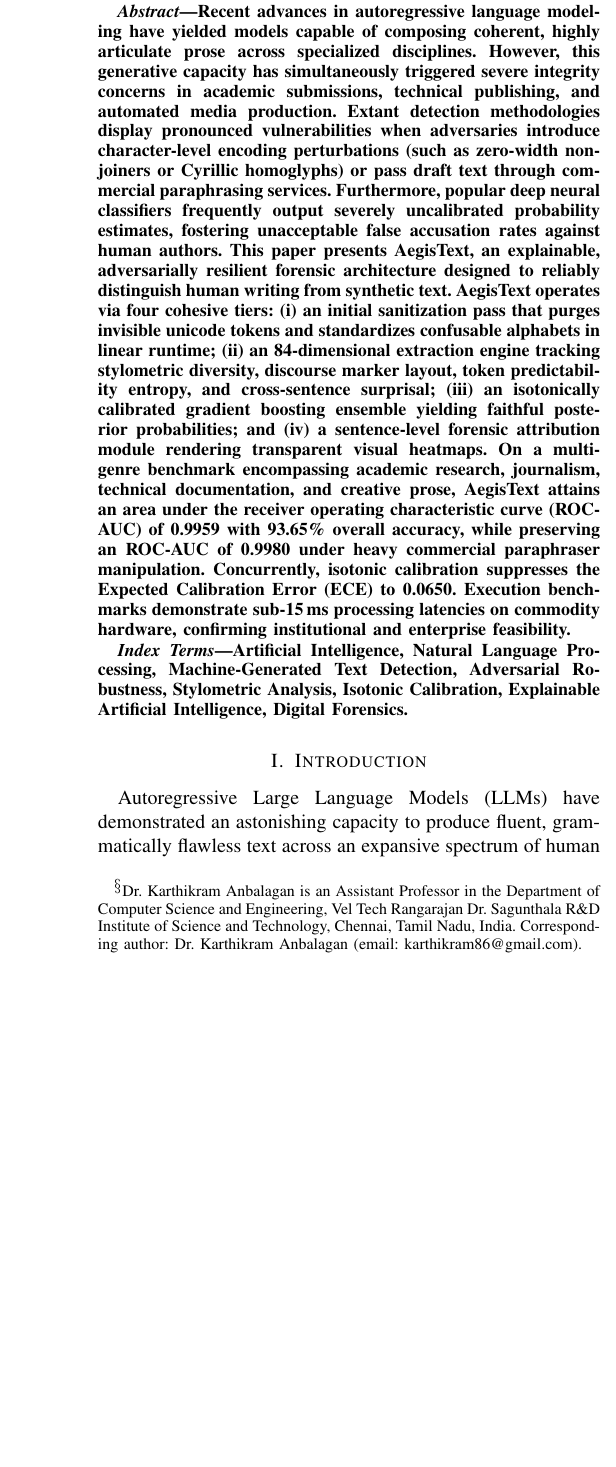
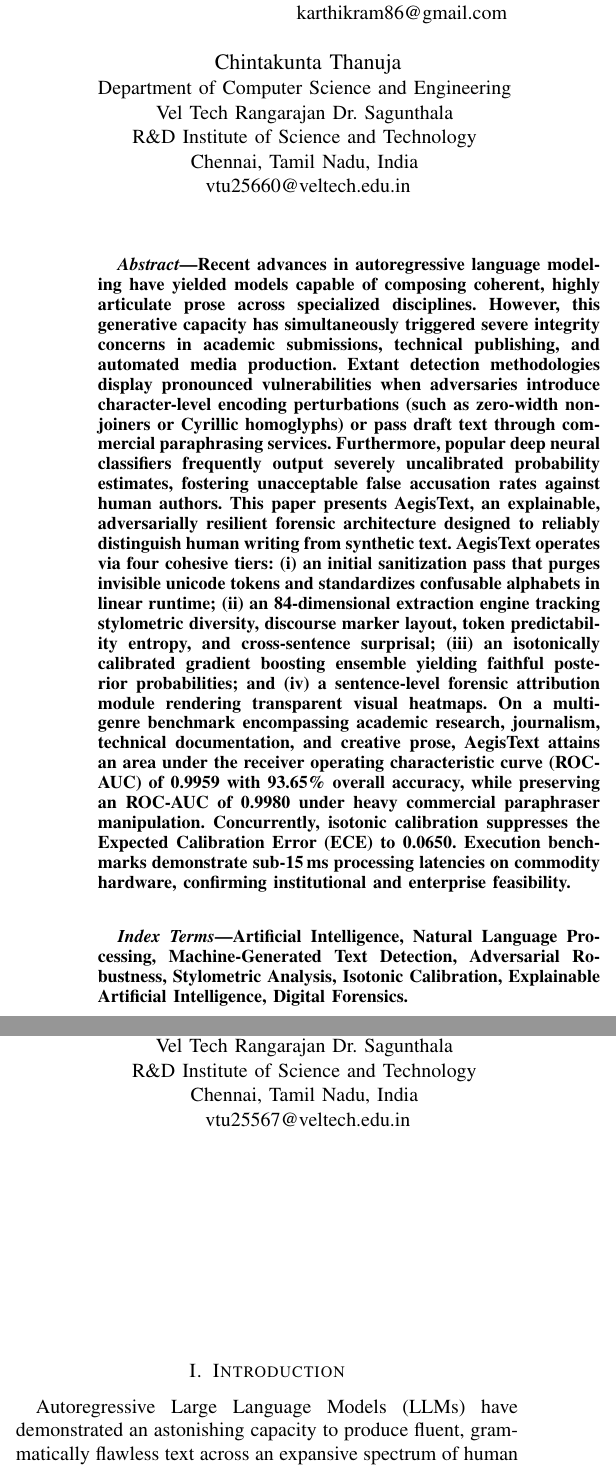
Before and after one commit to aakash1552005/aegistext, a LaTeX paper (paper/aegistext_ieee_2026.tex): part of one column of page 1 of 7 before the commit and two parts of the columns of page 1 of 7 after it, the two joined at a grey line, cut at the place of the change, the shorter picture padded with empty space. Compiled offline with pdfLaTeX.

Commit message:
docs(paper): align author block layout with harini.pdf sample format

```diff
--- a/paper/aegistext_ieee_2026.tex
+++ b/paper/aegistext_ieee_2026.tex
@@ -25,11 +25,26 @@
 \title{AegisText: An Adversarially Robust, Explainable, and Calibrated Framework for Detecting Humanized and Perturbed AI-Generated Text}
 
 \author{
-\IEEEauthorblockN{Medicharla Sukesh\IEEEauthorrefmark{1}, Chintakunta Thanuja\IEEEauthorrefmark{2}, Aakash S. S.\IEEEauthorrefmark{3}, and Dr. Karthikram Anbalagan\IEEEauthorrefmark{4}}
-\IEEEauthorblockA{Department of Computer Science and Engineering\\
-Vel Tech Rangarajan Dr. Sagunthala R\&D Institute of Science and Technology, Chennai, Tamil Nadu, India\\
-Email: \IEEEauthorrefmark{1}vtu25567@veltech.edu.in, \IEEEauthorrefmark{2}vtu25660@veltech.edu.in, \IEEEauthorrefmark{3}aakash1552005@gmail.com, \IEEEauthorrefmark{4}karthikram86@gmail.com}
-\thanks{\IEEEauthorrefmark{4}Dr. Karthikram Anbalagan is an Assistant Professor in the Department of Computer Science and Engineering, Vel Tech Rangarajan Dr. Sagunthala R\&D Institute of Science and Technology, Chennai, Tamil Nadu, India. Corresponding author: Dr. Karthikram Anbalagan (email: karthikram86@gmail.com).}
+\IEEEauthorblockN{Dr. Karthikram Anbalagan}
+\IEEEauthorblockA{Assistant Professor, Department of Computer Science and Engineering \\
+Vel Tech Rangarajan Dr. Sagunthala \\
+R\&D Institute of Science and Technology \\
+Chennai, Tamil Nadu, India \\
+karthikram86@gmail.com}
+\and
+\IEEEauthorblockN{Medicharla Sukesh}
+\IEEEauthorblockA{Department of Computer Science and Engineering \\
+Vel Tech Rangarajan Dr. Sagunthala \\
+R\&D Institute of Science and Technology \\
+Chennai, Tamil Nadu, India \\
+vtu25567@veltech.edu.in}
+\and
+\IEEEauthorblockN{Chintakunta Thanuja}
+\IEEEauthorblockA{Department of Computer Science and Engineering \\
+Vel Tech Rangarajan Dr. Sagunthala \\
+R\&D Institute of Science and Technology \\
+Chennai, Tamil Nadu, India \\
+vtu25660@veltech.edu.in}
 }
 
 \maketitle
```
